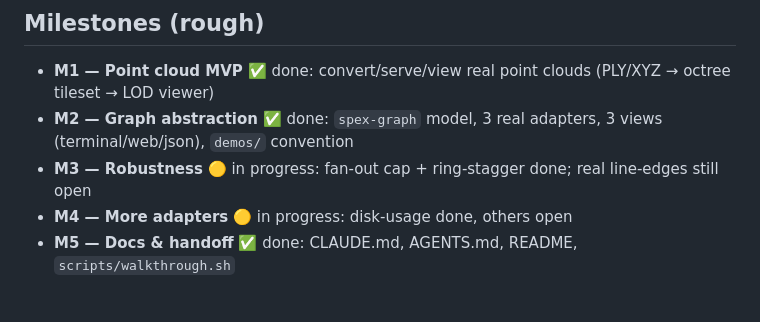
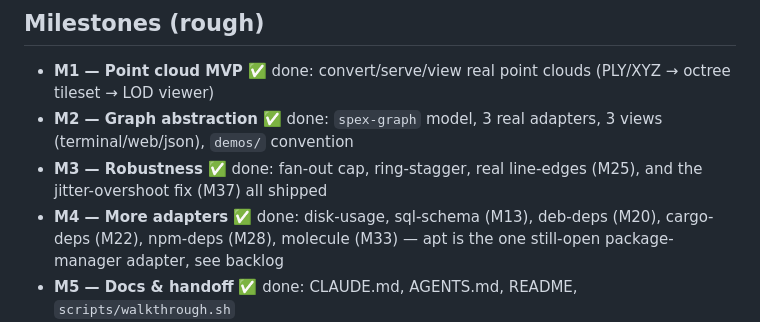
Before and after one commit to tronicum/stardate, a Markdown page: spex/TODOs.md, the part around the change. Drawn GitHub-style; blank space fills up the shorter version.

Commit message:
Mark M3/M4 done in TODOs.md - both had been stale for a while
M3 said "real line-edges still open" (shipped as M25) and M4 said
"others open" (sql-schema/deb-deps/cargo-deps/npm-deps/molecule all
shipped since) - both milestone summaries hadn't been updated as the
underlying work landed.

Co-Authored-By: Claude Sonnet 5 <noreply@anthropic.com>

```diff
--- a/spex/TODOs.md
+++ b/spex/TODOs.md
@@ -7,8 +7,8 @@ See `CLAUDE.md` for how the pieces fit together.
 
 - **M1 — Point cloud MVP** ✅ done: convert/serve/view real point clouds (PLY/XYZ → octree tileset → LOD viewer)
 - **M2 — Graph abstraction** ✅ done: `spex-graph` model, 3 real adapters, 3 views (terminal/web/json), `demos/` convention
-- **M3 — Robustness** 🟡 in progress: fan-out cap + ring-stagger done; real line-edges still open
-- **M4 — More adapters** 🟡 in progress: disk-usage done, others open
+- **M3 — Robustness** ✅ done: fan-out cap, ring-stagger, real line-edges (M25), and the jitter-overshoot fix (M37) all shipped
+- **M4 — More adapters** ✅ done: disk-usage, sql-schema (M13), deb-deps (M20), cargo-deps (M22), npm-deps (M28), molecule (M33) — apt is the one still-open package-manager adapter, see backlog
 - **M5 — Docs & handoff** ✅ done: CLAUDE.md, AGENTS.md, README, `scripts/walkthrough.sh`
 - **M6 — Self-explanatory demos** ✅ done: `Graph.title`/`metric_label`, colored+summarized terminal view, browser header/legend
 - **M7 — Web gallery** ✅ done: `spex gallery` — front-page index of all demos, click into any of them
```
